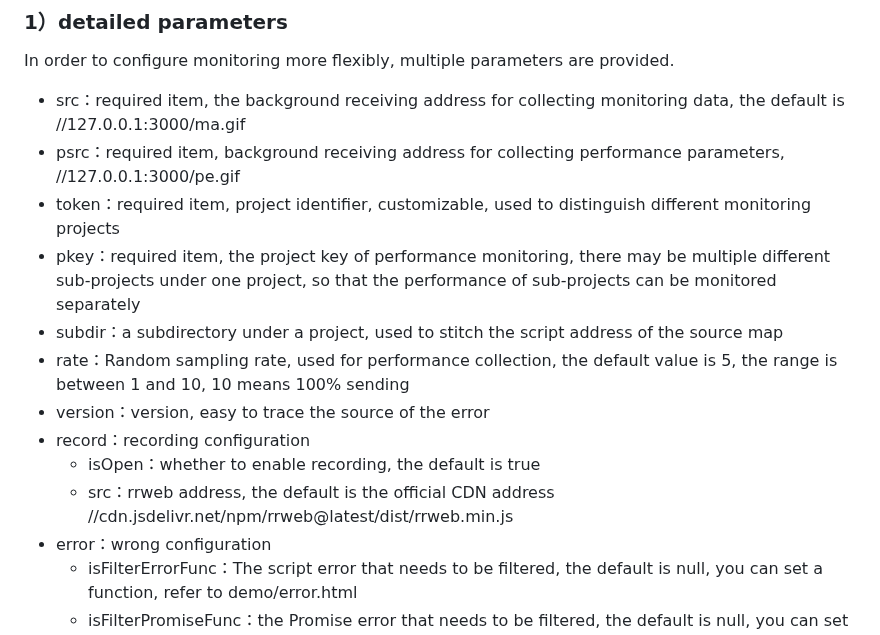
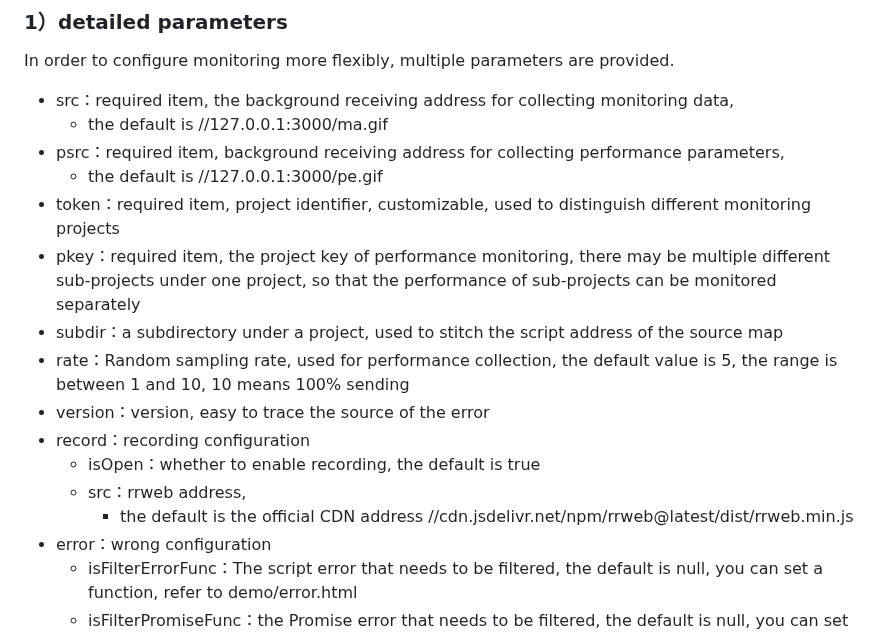
Before and after one commit to pwstrick/shin-monitor, a Markdown page: README.md, the part around one of its changes. GitHub-like rendering.

Commit message:
doc: add English document description

```diff
--- a/README.md
+++ b/README.md
@@ -104,8 +104,10 @@ The above 4 parameters are required to be passed. For the specific functions, pl
 
 In order to configure monitoring more flexibly, multiple parameters are provided.
 
-* src：required item, the background receiving address for collecting monitoring data, the default is //127.0.0.1:3000/ma.gif
-* psrc：required item, background receiving address for collecting performance parameters, //127.0.0.1:3000/pe.gif
+* src：required item, the background receiving address for collecting monitoring data,
+    * the default is //127.0.0.1:3000/ma.gif
+* psrc：required item, background receiving address for collecting performance parameters,
+    * the default is //127.0.0.1:3000/pe.gif
 * token：required item, project identifier, customizable, used to distinguish different monitoring projects
 * pkey：required item, the project key of performance monitoring, there may be multiple different sub-projects under one project, so that the performance of sub-projects can be monitored separately
 * subdir：a subdirectory under a project, used to stitch the script address of the source map
@@ -113,7 +115,8 @@ In order to configure monitoring more flexibly, multiple parameters are provided
 * version：version, easy to trace the source of the error
 * record：recording configuration
     * isOpen：whether to enable recording, the default is true
-    * src：rrweb address, the default is the official CDN address //cdn.jsdelivr.net/npm/rrweb@latest/dist/rrweb.min.js
+    * src：rrweb address,
+        * the default is the official CDN address //cdn.jsdelivr.net/npm/rrweb@latest/dist/rrweb.min.js
 * error：wrong configuration
     * isFilterErrorFunc：The script error that needs to be filtered, the default is null, you can set a function, refer to demo/error.html
     * isFilterPromiseFunc：the Promise error that needs to be filtered, the default is null, you can set a function, refer to demo/error.html
```
Also changed, not shown: other parts of README.md (+2 -1 lines).
